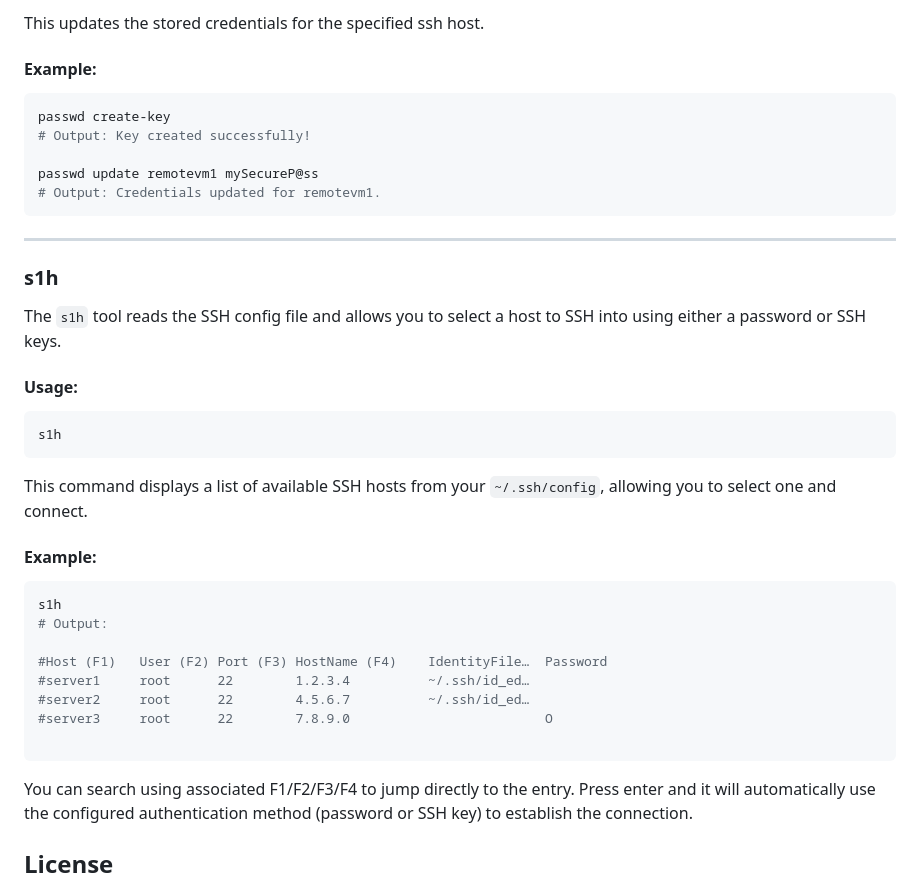
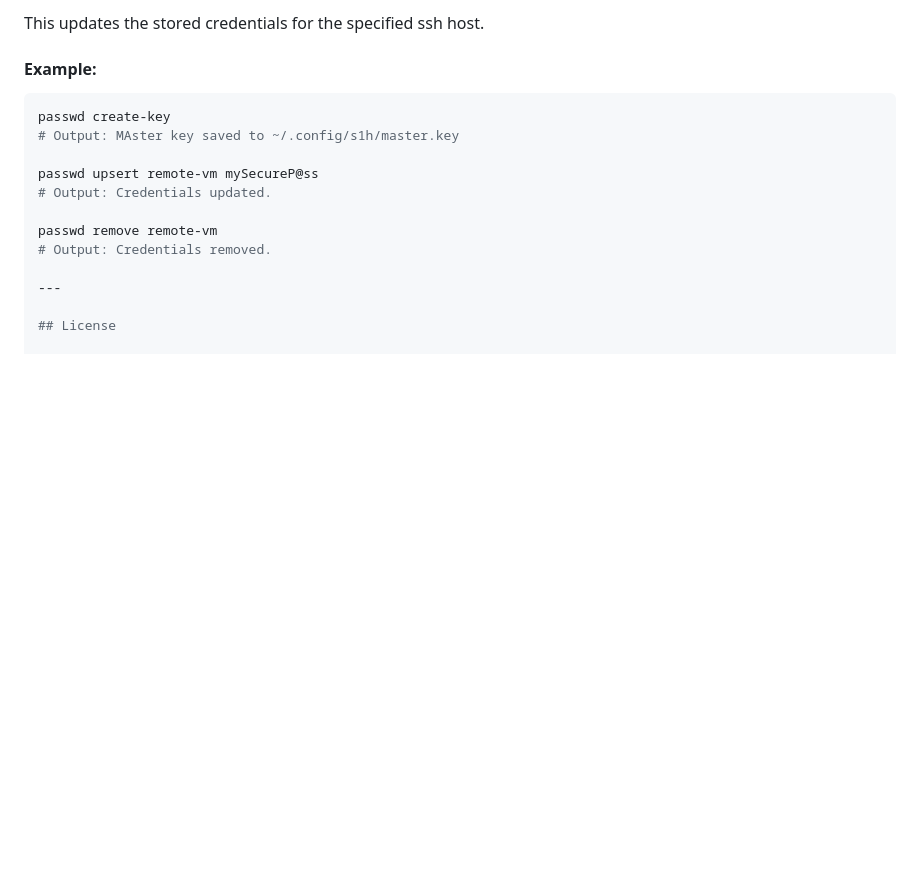
Before and after one commit to noboruma/s1h, a Markdown page: README.md, the part around one of its changes. Drawn GitHub-style; blank space fills up the shorter version.

````diff
--- a/README.md
+++ b/README.md
@@ -41,40 +75,15 @@ This updates the stored credentials for the specified ssh host.
 
 ```sh
 passwd create-key
-# Output: Key created successfully!
+# Output: MAster key saved to ~/.config/s1h/master.key
 
-passwd update remotevm1 mySecureP@ss
-# Output: Credentials updated for remotevm1.
-```
+passwd upsert remote-vm mySecureP@ss
+# Output: Credentials updated.
+
+passwd remove remote-vm
+# Output: Credentials removed.
 
 ---
-
-### s1h
-
-The `s1h` tool reads the SSH config file and allows you to select a host to SSH into using either a password or SSH keys.
-
-#### Usage:
-
-```sh
-s1h
-```
-This command displays a list of available SSH hosts from your `~/.ssh/config`, allowing you to select one and connect.
-
-#### Example:
-
-```sh
-s1h
-# Output:
-
-#Host (F1)   User (F2) Port (F3) HostName (F4)    IdentityFile…  Password
-#server1     root      22        1.2.3.4          ~/.ssh/id_ed…
-#server2     root      22        4.5.6.7          ~/.ssh/id_ed…
-#server3     root      22        7.8.9.0                         O
-
-```
-
-You can search using associated F1/F2/F3/F4 to jump directly to the entry.
-Press enter and it will automatically use the configured authentication method (password or SSH key) to establish the connection.
 
 ## License
 
````
Also changed, not shown: other parts of README.md (+40 -6 lines), .github/assets/download.png (added), .github/assets/main.png (added), .github/assets/search.png (added), .github/assets/upload.png (added), 1 other file.
